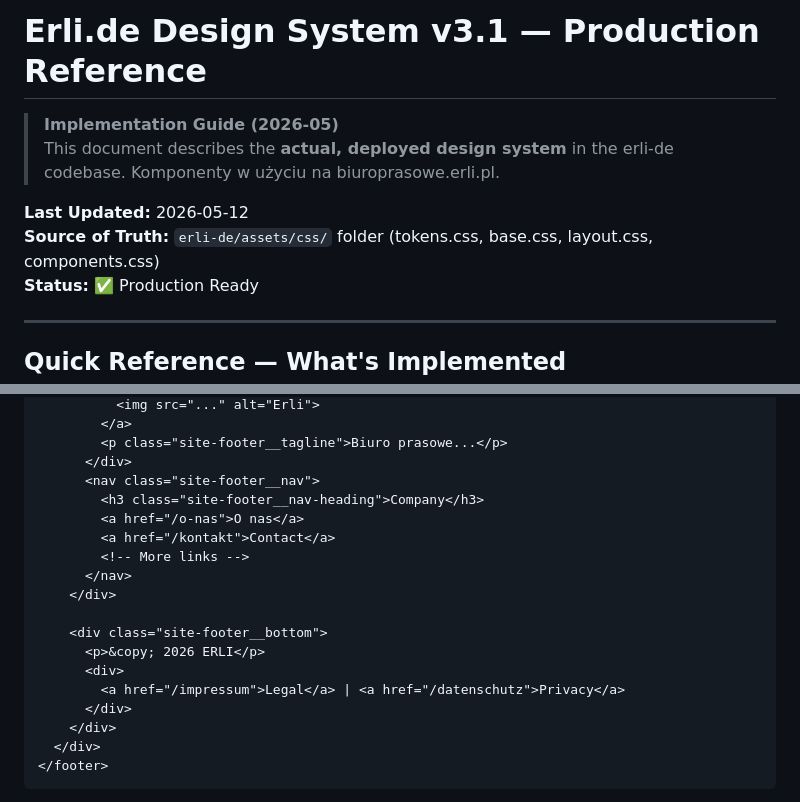
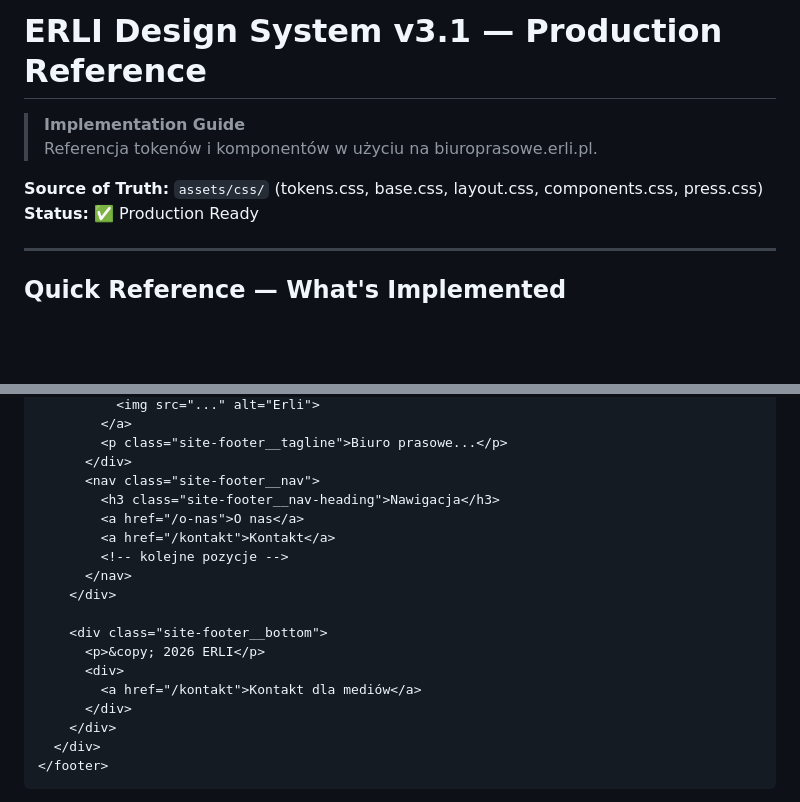
Before and after one commit to maciejgodek-wq/erli-biuro-prasowe, a Markdown page: design-system/design.md, 2 parts joined by grey strips. GitHub-like rendering; blank space fills up the shorter version.

Commit message:
fix: ostatnie odwolania do erli.de w design.md
Naglowek dokumentu, stopka przykladowa (impressum/datenschutz ->
kontakt) i pozycje menu przykladowego. Wzorzec weryfikacyjny
w planie nie obejmowal impressum/datenschutz.

Co-Authored-By: Claude Opus 5 <noreply@anthropic.com>

```diff
--- a/design-system/design.md
+++ b/design-system/design.md
@@ -1,11 +1,9 @@
-# Erli.de Design System v3.1 — Production Reference
+# ERLI Design System v3.1 — Production Reference
 
-> **Implementation Guide (2026-05)**
-> This document describes the **actual, deployed design system** in the erli-de codebase.
-> Komponenty w użyciu na biuroprasowe.erli.pl.
+> **Implementation Guide**
+> Referencja tokenów i komponentów w użyciu na biuroprasowe.erli.pl.
 
-**Last Updated:** 2026-05-12
-**Source of Truth:** `erli-de/assets/css/` folder (tokens.css, base.css, layout.css, components.css)
+**Source of Truth:** `assets/css/` (tokens.css, base.css, layout.css, components.css, press.css)
 **Status:** ✅ Production Ready
 
 ---
@@ -557,17 +555,17 @@ Text (Black):           #1a1a1a  (--color-text-primary, 17.41:1 AAA on white)
         <p class="site-footer__tagline">Biuro prasowe...</p>
       </div>
       <nav class="site-footer__nav">
-        <h3 class="site-footer__nav-heading">Company</h3>
+        <h3 class="site-footer__nav-heading">Nawigacja</h3>
         <a href="/o-nas">O nas</a>
-        <a href="/kontakt">Contact</a>
-        <!-- More links -->
+        <a href="/kontakt">Kontakt</a>
+        <!-- kolejne pozycje -->
       </nav>
     </div>
 
     <div class="site-footer__bottom">
       <p>&copy; 2026 ERLI</p>
       <div>
-        <a href="/impressum">Legal</a> | <a href="/datenschutz">Privacy</a>
+        <a href="/kontakt">Kontakt dla mediów</a>
       </div>
     </div>
   </div>
```
